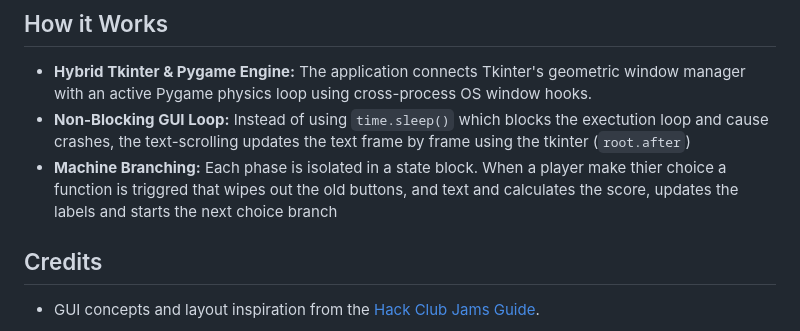
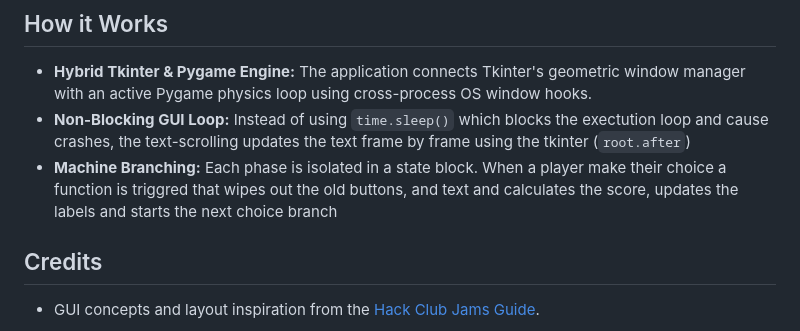
Before and after one commit to alomnsh/The-Ares-Horizon, a Markdown page: README.md, the part around the change. Drawn GitHub-style.

Commit message:
Fix typos in README.md

```diff
--- a/README.md
+++ b/README.md
@@ -53,7 +53,7 @@ Play the game on your own computer by doing the following steps (The game is a d
 ## How it Works
 * **Hybrid Tkinter & Pygame Engine:** The application connects Tkinter's geometric window manager with an active Pygame physics loop using cross-process OS window hooks.
 * **Non-Blocking GUI Loop:** Instead of using `time.sleep()` which blocks the exectution loop and cause crashes, the text-scrolling updates the text frame by frame using the tkinter (`root.after`)
-* **Machine Branching:** Each phase is isolated in a state block. When a player make thier choice a function is triggred that wipes out the old buttons, and text and calculates the score, updates the labels and starts the next choice branch
+* **Machine Branching:** Each phase is isolated in a state block. When a player make their choice a function is triggred that wipes out the old buttons, and text and calculates the score, updates the labels and starts the next choice branch
 
 ## Credits
 * GUI concepts and layout inspiration from the [Hack Club Jams Guide](https://jams.hackclub.com/jam/story-game).
```
